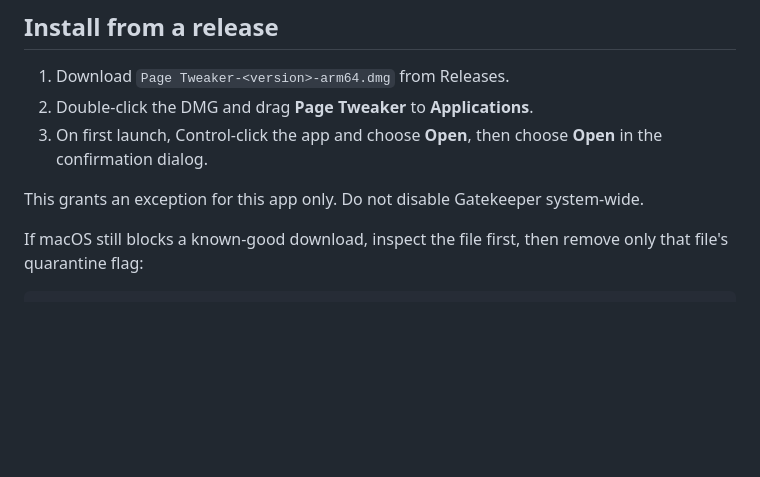
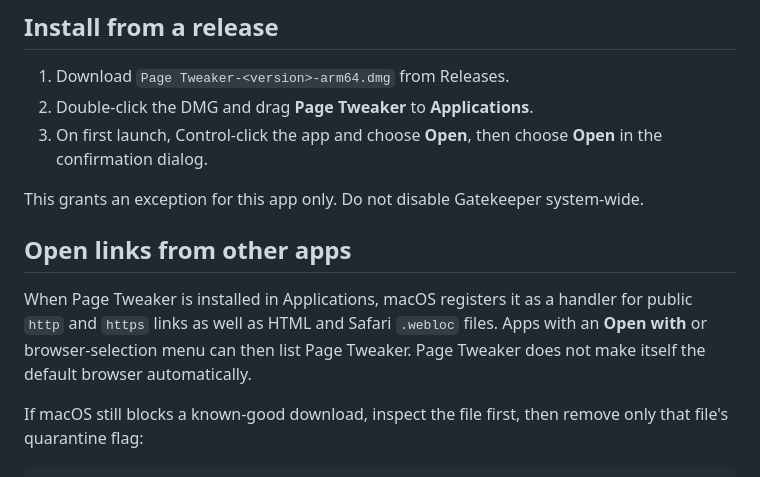
Before and after one commit to DaneShakespear/page-tweaker, a Markdown page: docs/INSTALLING.md, the part around the change. Rendered like a GitHub page; blank space fills up the shorter version.

```diff
--- a/docs/INSTALLING.md
+++ b/docs/INSTALLING.md
@@ -9,6 +9,10 @@ Page Tweaker currently ships as an ad-hoc signed Apple Silicon (`arm64`) macOS a
 3. On first launch, Control-click the app and choose **Open**, then choose **Open** in the confirmation dialog.
 
 This grants an exception for this app only. Do not disable Gatekeeper system-wide.
+
+## Open links from other apps
+
+When Page Tweaker is installed in Applications, macOS registers it as a handler for public `http` and `https` links as well as HTML and Safari `.webloc` files. Apps with an **Open with** or browser-selection menu can then list Page Tweaker. Page Tweaker does not make itself the default browser automatically.
 
 If macOS still blocks a known-good download, inspect the file first, then remove only that file's quarantine flag:
 
```
Also changed, not shown: CONTRIBUTING.md (+2 -0 lines), README.md (+6 -2 lines), src/app-icon.png (added), 10 other files.
